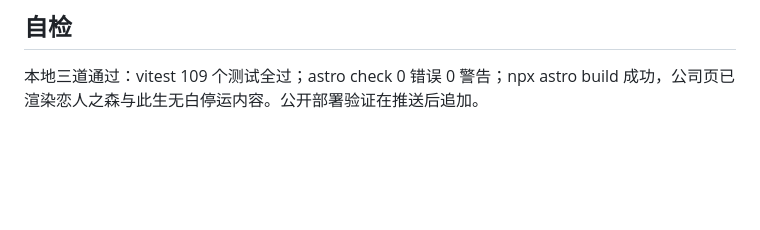
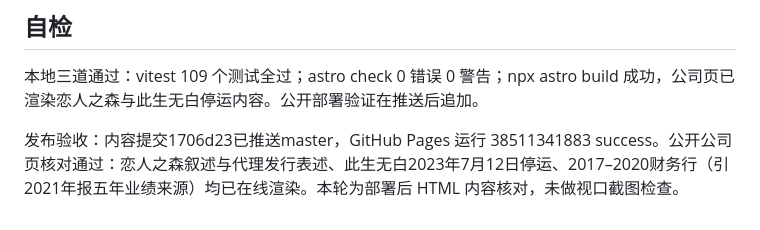
Before and after one commit to lllzccc/AIGamehistory, a Markdown page: docs/research/friendtimes-deep-dive-2026-10-14.md, the part around the change. GitHub-like rendering; blank space fills up the shorter version.

Commit message:
Record FriendTimes deployment verification

```diff
--- a/docs/research/friendtimes-deep-dive-2026-10-14.md
+++ b/docs/research/friendtimes-deep-dive-2026-10-14.md
@@ -29,3 +29,5 @@
 ## 自检
 
 本地三道通过：vitest 109 个测试全过；astro check 0 错误 0 警告；npx astro build 成功，公司页已渲染恋人之森与此生无白停运内容。公开部署验证在推送后追加。
+
+发布验收：内容提交1706d23已推送master，GitHub Pages 运行 38511341883 success。公开公司页核对通过：恋人之森叙述与代理发行表述、此生无白2023年7月12日停运、2017–2020财务行（引2021年报五年业绩来源）均已在线渲染。本轮为部署后 HTML 内容核对，未做视口截图检查。
```
